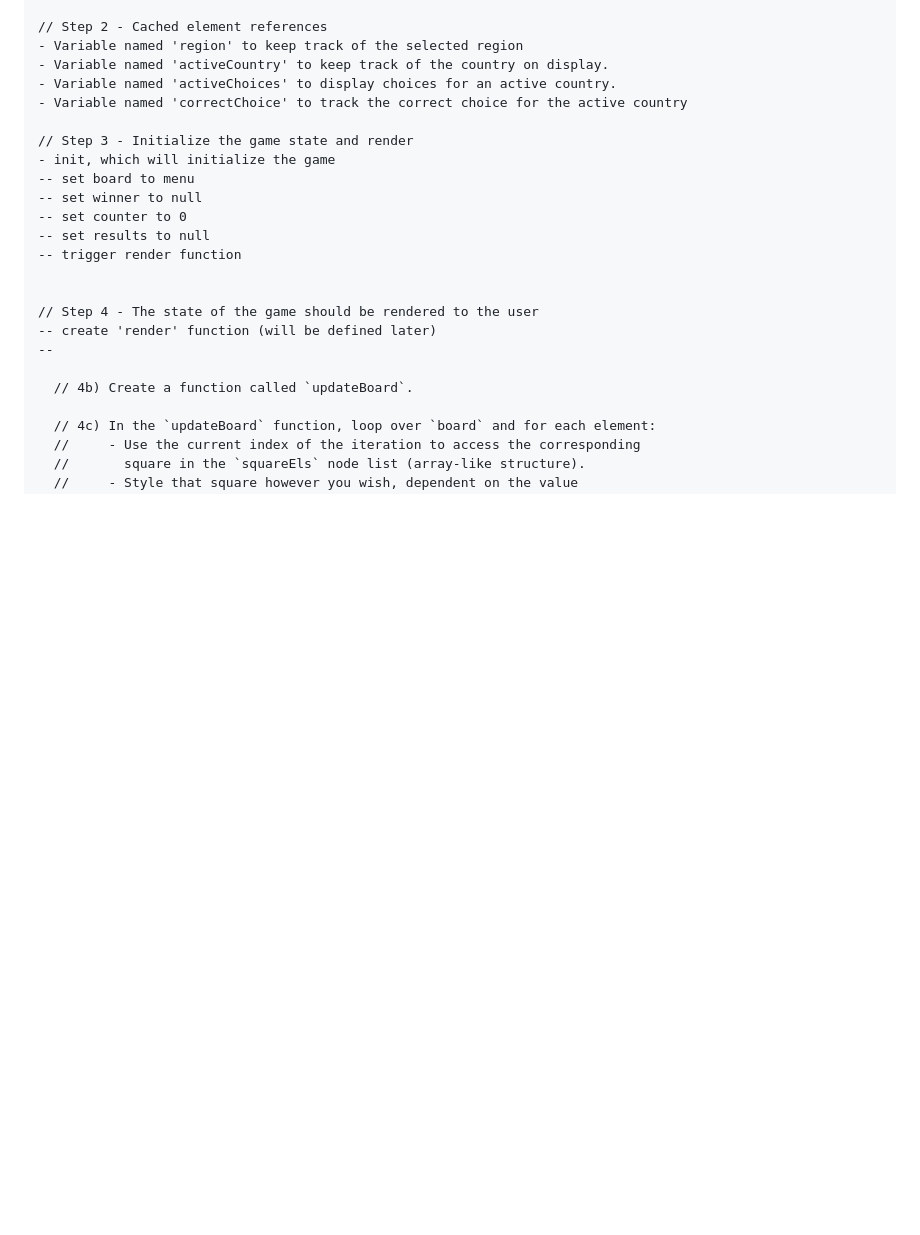
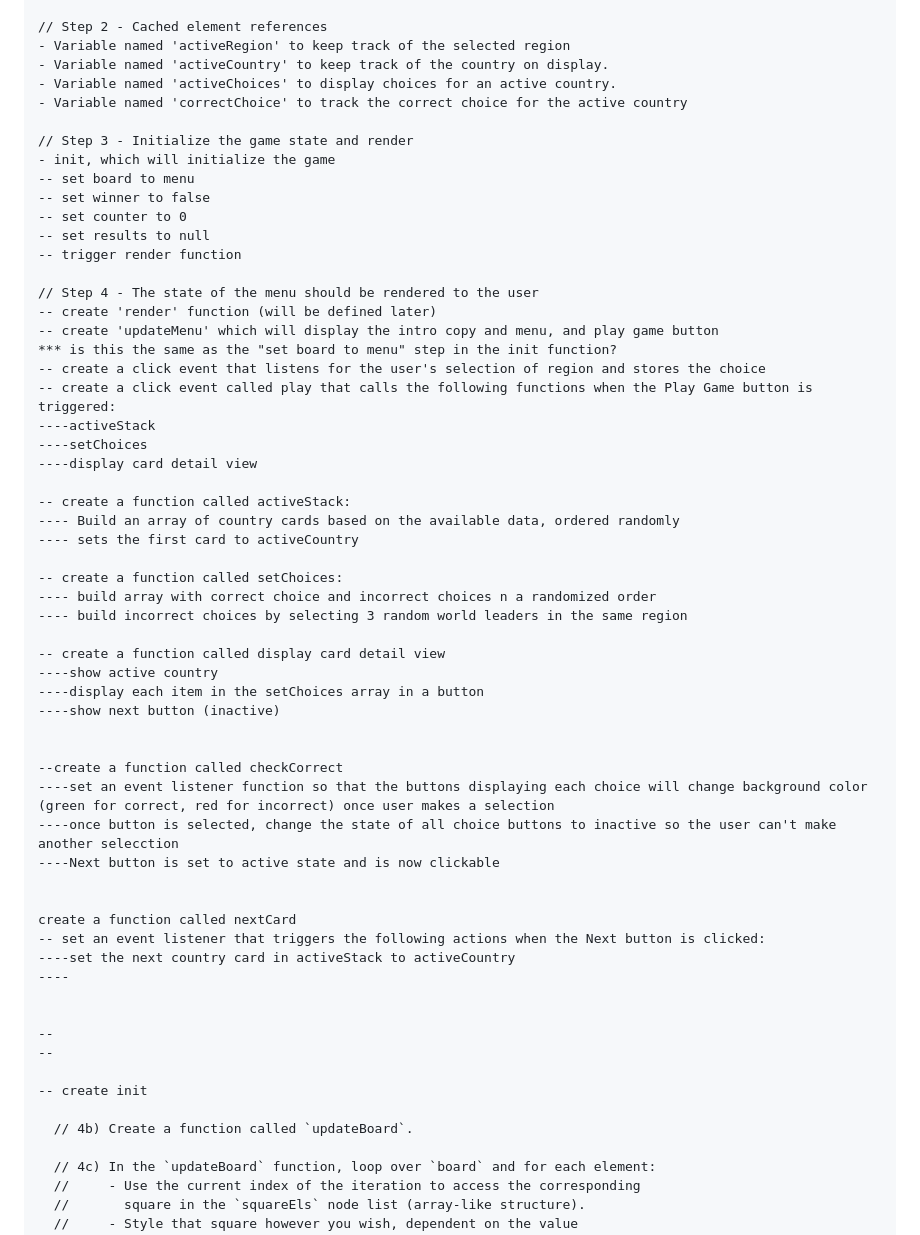
Before and after one commit to Stephen-c-Kelly/WorldLeaderQuiz, a Markdown page: README.md, the part around the change. Drawn GitHub-style; blank space fills up the shorter version.

```diff
--- a/README.md
+++ b/README.md
@@ -85,7 +85,7 @@ The following fields will be added but left blank for MVP
 - Variable named 'country' which will look in the data to build a list of countries based on region used in gameplay
 
 // Step 2 - Cached element references
-- Variable named 'region' to keep track of the selected region
+- Variable named 'activeRegion' to keep track of the selected region
 - Variable named 'activeCountry' to keep track of the country on display.
 - Variable named 'activeChoices' to display choices for an active country.
 - Variable named 'correctChoice' to track the correct choice for the active country
@@ -93,15 +93,51 @@ The following fields will be added but left blank for MVP
 // Step 3 - Initialize the game state and render
 - init, which will initialize the game
 -- set board to menu
--- set winner to null
+-- set winner to false
 -- set counter to 0
 -- set results to null
 -- trigger render function
 
+// Step 4 - The state of the menu should be rendered to the user
+-- create 'render' function (will be defined later)
+-- create 'updateMenu' which will display the intro copy and menu, and play game button
+*** is this the same as the "set board to menu" step in the init function?
+-- create a click event that listens for the user's selection of region and stores the choice
+-- create a click event called play that calls the following functions when the Play Game button is triggered:
+----activeStack
+----setChoices
+----display card detail view
 
-// Step 4 - The state of the game should be rendered to the user
--- create 'render' function (will be defined later)
+-- create a function called activeStack:
+---- Build an array of country cards based on the available data, ordered randomly
+---- sets the first card to activeCountry
+
+-- create a function called setChoices:
+---- build array with correct choice and incorrect choices n a randomized order
+---- build incorrect choices by selecting 3 random world leaders in the same region
+
+-- create a function called display card detail view
+----show active country
+----display each item in the setChoices array in a button
+----show next button (inactive)
+
+
+--create a function called checkCorrect
+----set an event listener function so that the buttons displaying each choice will change background color (green for correct, red for incorrect) once user makes a selection
+----once button is selected, change the state of all choice buttons to inactive so the user can't make another selecction
+----Next button is set to active state and is now clickable
+
+
+create a function called nextCard
+-- set an event listener that triggers the following actions when the Next button is clicked:
+----set the next country card in activeStack to activeCountry
+----
+
+
 --
+--
+
+-- create init
 
   // 4b) Create a function called `updateBoard`.
 
```
